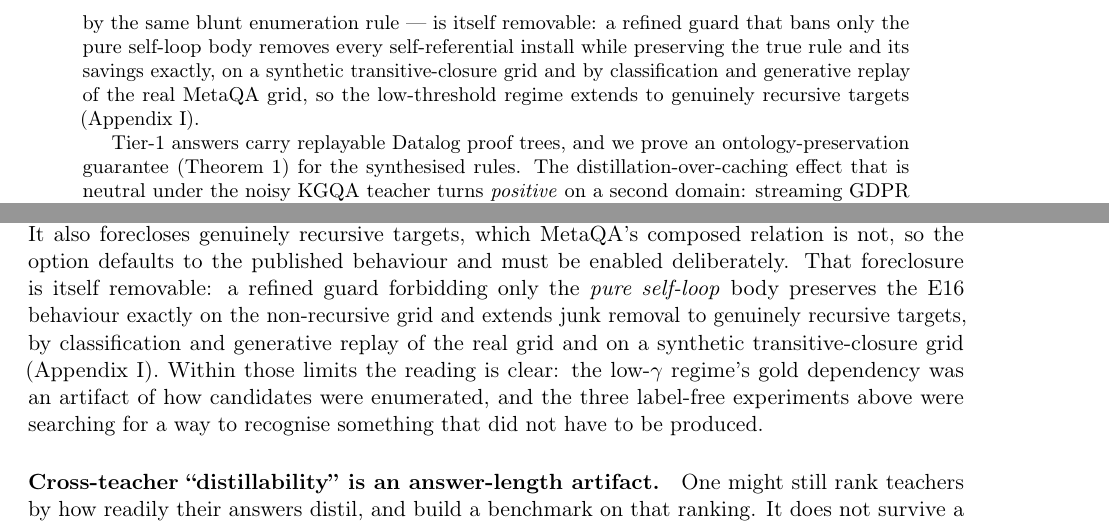
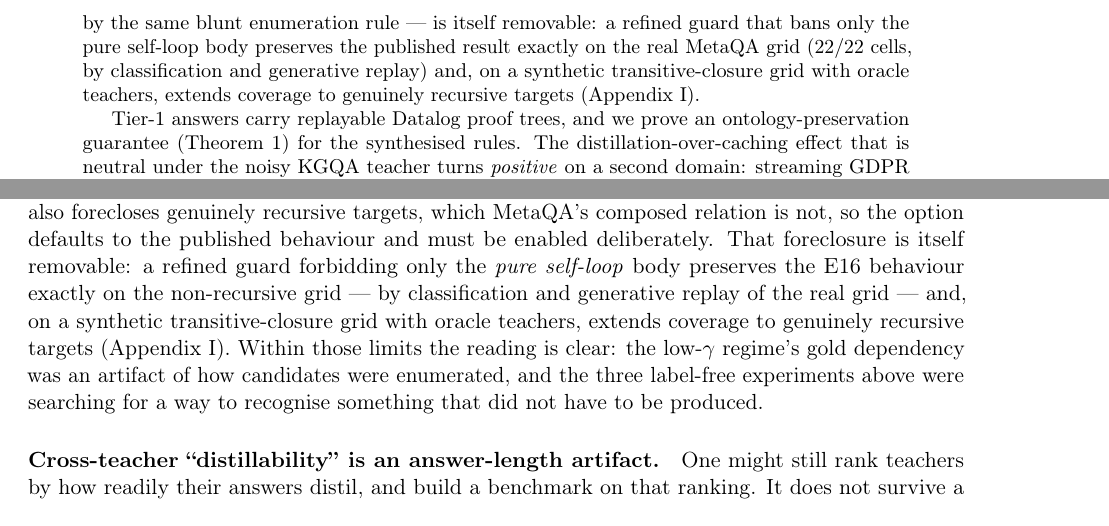
Before and after one commit to n24q02m/tacet, a LaTeX paper (paper/main.tex): two parts of pages 2 and 42 of 44, joined at a grey line, cut so that both start at the same text. Compiled offline with pdfLaTeX.

Commit message:
docs(paper): scope the refined-guard claim by evidence surface - real-grid preservation (22/22 replay) vs synthetic-oracle coverage extension, per the appendix non-claims

```diff
--- a/paper/main.tex
+++ b/paper/main.tex
@@ -108,11 +108,10 @@ leakage of Section~\ref{sec:rule_precision}, not a need for gold
 (Section~\ref{sec:threshold-gate}). The one remaining structural foreclosure
 of that regime --- genuinely recursive targets, excluded by the same blunt
 enumeration rule --- is itself removable: a refined guard that bans only the
-pure self-loop body removes every self-referential install while preserving
-the true rule and its savings exactly, on a synthetic transitive-closure grid
-and by classification and generative replay of the real MetaQA grid, so the
-low-threshold regime extends to genuinely recursive targets
-(Appendix~\ref{sec:recursive-boundary}).
+pure self-loop body preserves the published result exactly on the real MetaQA
+grid ($22/22$ cells, by classification and generative replay) and, on a
+synthetic transitive-closure grid with oracle teachers, extends coverage to
+genuinely recursive targets (Appendix~\ref{sec:recursive-boundary}).
 
 Tier-1 answers carry replayable Datalog proof trees,
 and we prove an ontology-preservation guarantee
@@ -2383,9 +2382,10 @@ forecloses genuinely recursive targets, which MetaQA's composed relation is not,
 so the option defaults to the published behaviour and must be enabled
 deliberately. That foreclosure is itself removable: a refined guard forbidding
 only the \emph{pure self-loop} body preserves the E16 behaviour exactly on the
-non-recursive grid and extends junk removal to genuinely recursive targets, by
-classification and generative replay of the real grid and on a synthetic
-transitive-closure grid (Appendix~\ref{sec:recursive-boundary}).
+non-recursive grid --- by classification and generative replay of the real
+grid --- and, on a synthetic transitive-closure grid with oracle teachers,
+extends coverage to genuinely recursive targets
+(Appendix~\ref{sec:recursive-boundary}).
 Within those limits the reading is clear: the low-$\gamma$ regime's
 gold dependency was an artifact of how candidates were enumerated, and the three
 label-free experiments above were searching for a way to recognise something that
```
